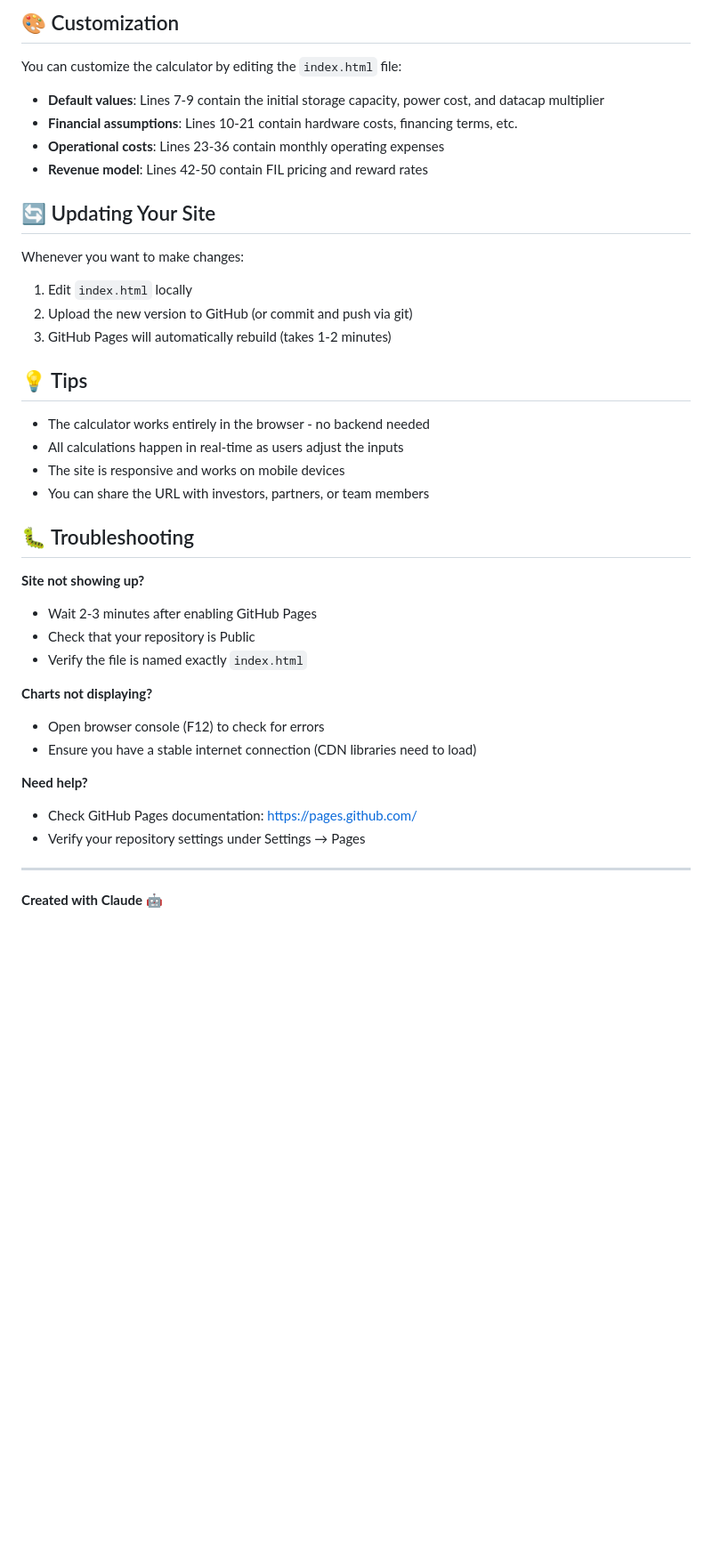
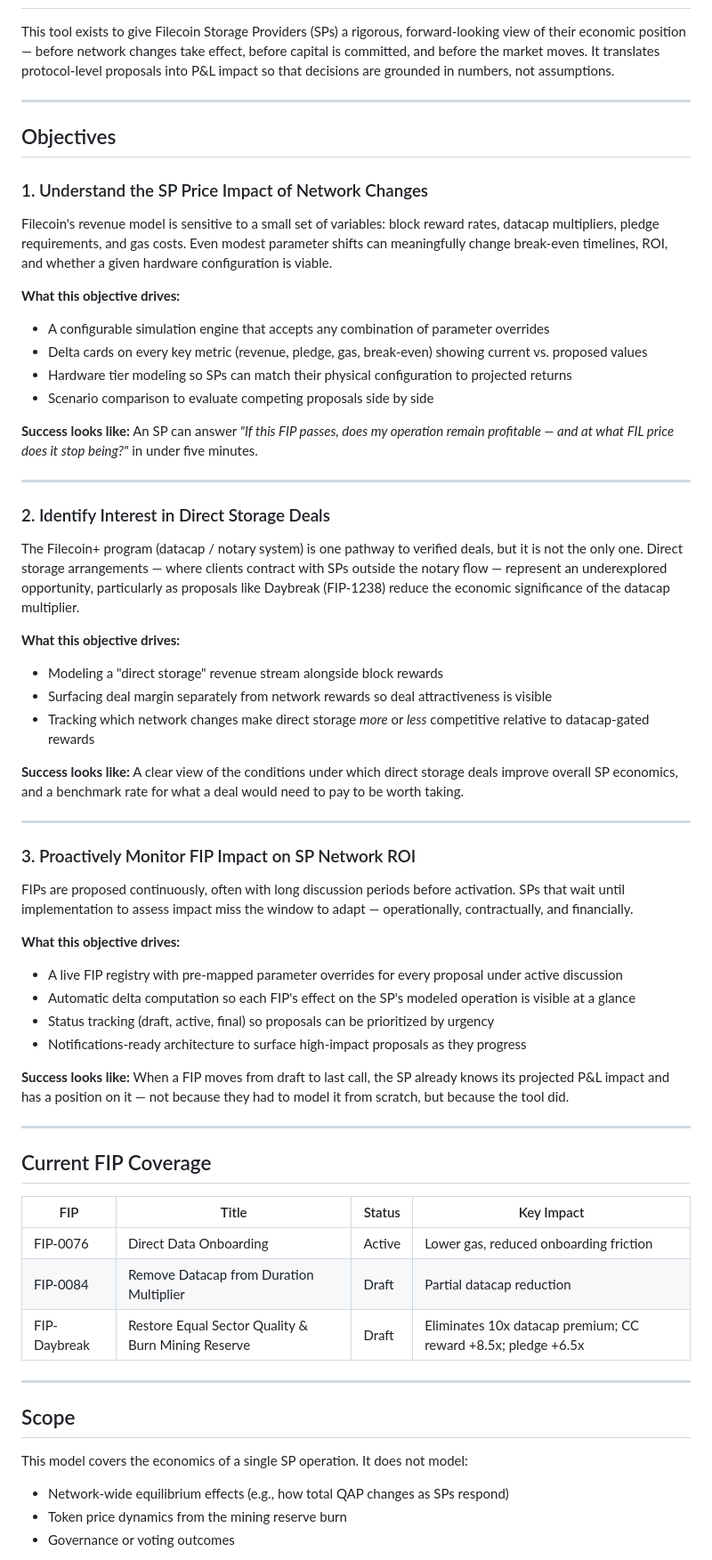
Before and after one commit to decentramike/QC-SP-Business-Model, a Markdown page: README.md, the part around one of its changes. Shown at 89% size. Rendered like a GitHub page; blank space fills up the shorter version.

```diff
--- a/README.md
+++ b/README.md
@@ -78,42 +5,64 @@ The `index.html` file contains:
-## 🎨 Customization
-
-You can customize the calculator by editing the `index.html` file:
-
-- **Default values**: Lines 7-9 contain the initial storage capacity, power cost, and datacap multiplier
-- **Financial assumptions**: Lines 10-21 contain hardware costs, financing terms, etc.
-- **Operational costs**: Lines 23-36 contain monthly operating expenses
-- **Revenue model**: Lines 42-50 contain FIL pricing and reward rates
-
-## 🔄 Updating Your Site
-
-Whenever you want to make changes:
-
-1. Edit `index.html` locally
-2. Upload the new version to GitHub (or commit and push via git)
-3. GitHub Pages will automatically rebuild (takes 1-2 minutes)
-
-## 💡 Tips
-
-- The calculator works entirely in the browser - no backend needed
-- All calculations happen in real-time as users adjust the inputs
-- The site is responsive and works on mobile devices
-- You can share the URL with investors, partners, or team members
-
-## 🐛 Troubleshooting
-
-**Site not showing up?**
-- Wait 2-3 minutes after enabling GitHub Pages
-- Check that your repository is Public
-- Verify the file is named exactly `index.html`
-
-**Charts not displaying?**
-- Open browser console (F12) to check for errors
-- Ensure you have a stable internet connection (CDN libraries need to load)
-
-**Need help?**
-- Check GitHub Pages documentation: https://pages.github.com/
-- Verify your repository settings under Settings → Pages
+This tool exists to give Filecoin Storage Providers (SPs) a rigorous, forward-looking view of their economic position — before network changes take effect, before capital is committed, and before the market moves. It translates protocol-level proposals into P&L impact so that decisions are grounded in numbers, not assumptions.
 
 ---
 
-**Created with Claude** 🤖
+## Objectives
+
+### 1. Understand the SP Price Impact of Network Changes
+
+Filecoin's revenue model is sensitive to a small set of variables: block reward rates, datacap multipliers, pledge requirements, and gas costs. Even modest parameter shifts can meaningfully change break-even timelines, ROI, and whether a given hardware configuration is viable.
+
+**What this objective drives:**
+- A configurable simulation engine that accepts any combination of parameter overrides
+- Delta cards on every key metric (revenue, pledge, gas, break-even) showing current vs. proposed values
+- Hardware tier modeling so SPs can match their physical configuration to projected returns
+- Scenario comparison to evaluate competing proposals side by side
+
+**Success looks like:** An SP can answer *"If this FIP passes, does my operation remain profitable — and at what FIL price does it stop being?"* in under five minutes.
+
+---
+
+### 2. Identify Interest in Direct Storage Deals
+
+The Filecoin+ program (datacap / notary system) is one pathway to verified deals, but it is not the only one. Direct storage arrangements — where clients contract with SPs outside the notary flow — represent an underexplored opportunity, particularly as proposals like Daybreak (FIP-1238) reduce the economic significance of the datacap multiplier.
+
+**What this objective drives:**
+- Modeling a "direct storage" revenue stream alongside block rewards
+- Surfacing deal margin separately from network rewards so deal attractiveness is visible
+- Tracking which network changes make direct storage *more* or *less* competitive relative to datacap-gated rewards
+
+**Success looks like:** A clear view of the conditions under which direct storage deals improve overall SP economics, and a benchmark rate for what a deal would need to pay to be worth taking.
+
+---
+
+### 3. Proactively Monitor FIP Impact on SP Network ROI
+
+FIPs are proposed continuously, often with long discussion periods before activation. SPs that wait until implementation to assess impact miss the window to adapt — operationally, contractually, and financially.
+
+**What this objective drives:**
+- A live FIP registry with pre-mapped parameter overrides for every proposal under active discussion
+- Automatic delta computation so each FIP's effect on the SP's modeled operation is visible at a glance
+- Status tracking (draft, active, final) so proposals can be prioritized by urgency
+- Notifications-ready architecture to surface high-impact proposals as they progress
+
+**Success looks like:** When a FIP moves from draft to last call, the SP already knows its projected P&L impact and has a position on it — not because they had to model it from scratch, but because the tool did.
+
+---
+
+## Current FIP Coverage
+
+| FIP | Title | Status | Key Impact |
+|-----|-------|--------|------------|
+| FIP-0076 | Direct Data Onboarding | Active | Lower gas, reduced onboarding friction |
+| FIP-0084 | Remove Datacap from Duration Multiplier | Draft | Partial datacap reduction |
+| FIP-Daybreak | Restore Equal Sector Quality & Burn Mining Reserve | Draft | Eliminates 10x datacap premium; CC reward +8.5x; pledge +6.5x |
+
+---
+
+## Scope
+
+This model covers the economics of a single SP operation. It does not model:
+- Network-wide equilibrium effects (e.g., how total QAP changes as SPs respond)
+- Token price dynamics from the mining reserve burn
+- Governance or voting outcomes
+
```
Also changed, not shown: other parts of README.md (+9 -75 lines).
